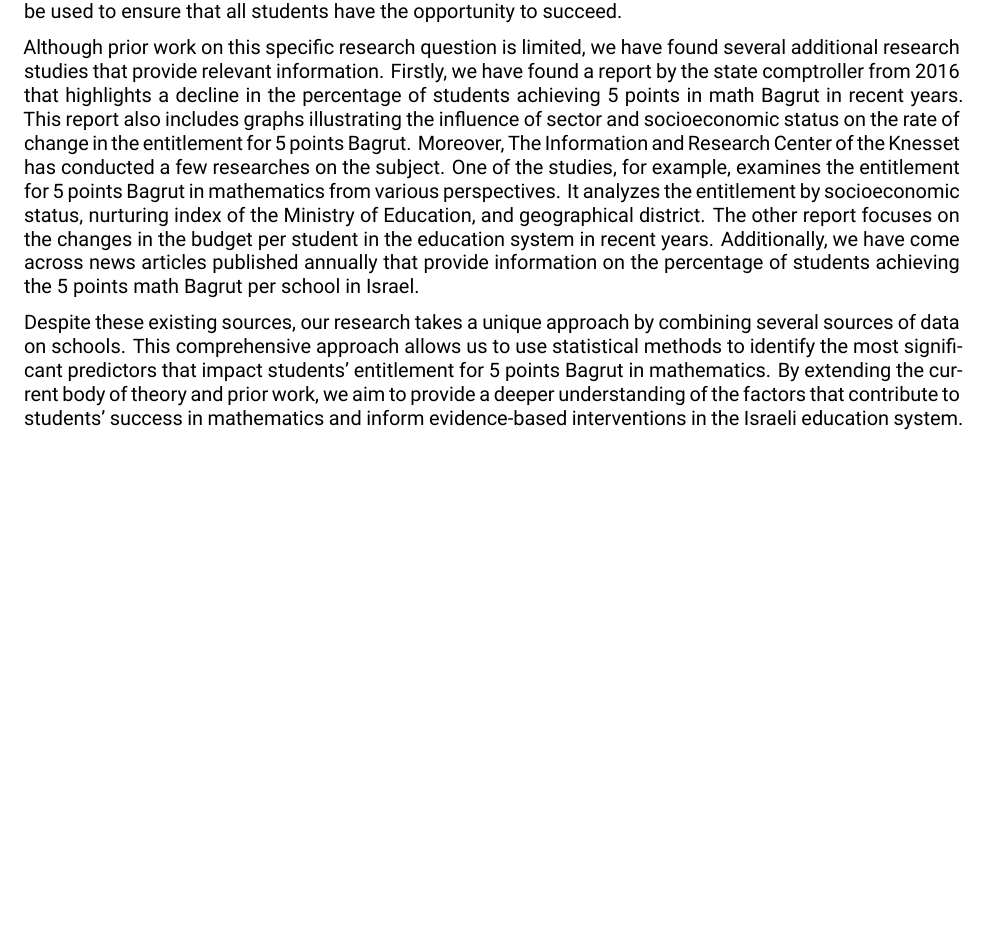
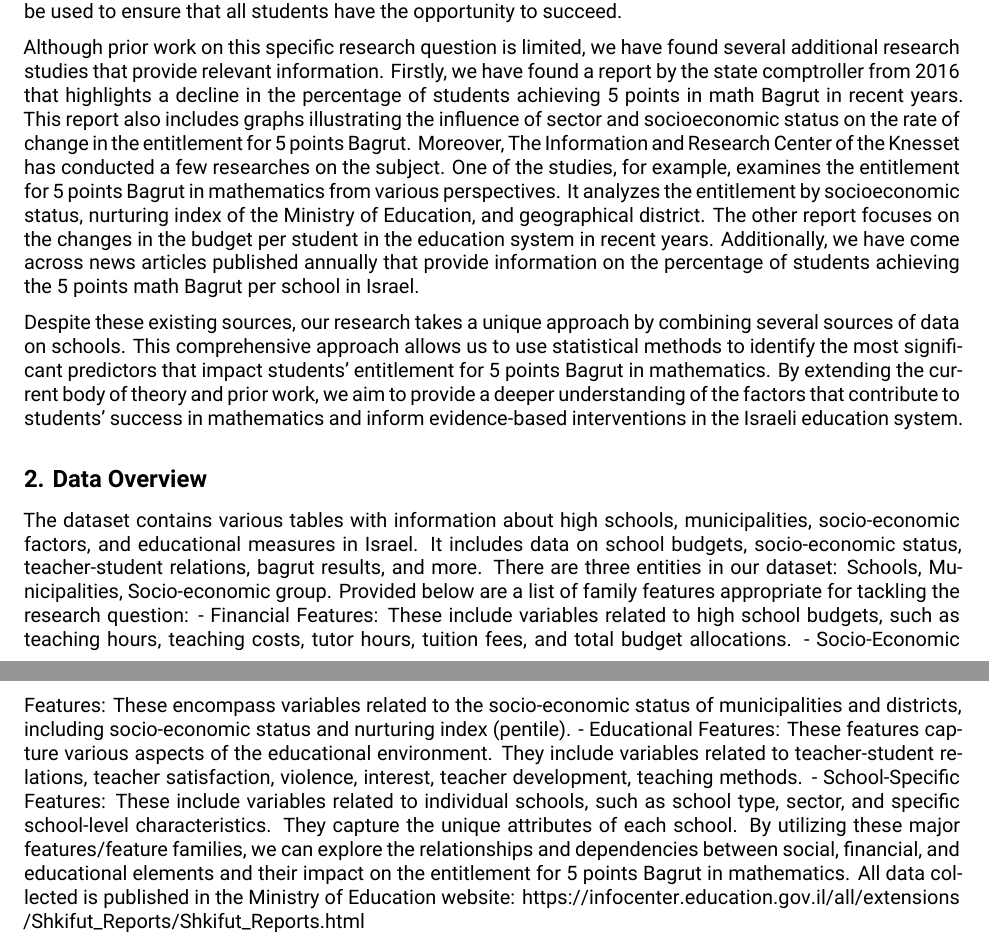
Before and after one commit to Fabian665/Final-Project-R, an R Markdown document (project/project.Rmd): part of the page before the commit and two parts of pages 1 and 2 of 2 after it, the two joined at a grey line, cut so that both start at the same text, the shorter picture padded with empty space. Rendered offline with R 4.5, knitr and Pandoc, then LaTeX, with nearby package versions.

Commit message:
Data Overview (section2)

```diff
--- a/project/project.Rmd
+++ b/project/project.Rmd
@@ -72,3 +72,13 @@ The general problem area that this analysis contributes to is the field of educa
 Although prior work on this specific research question is limited, we have found several additional research studies that provide relevant information. Firstly, we have found a report by the state comptroller from 2016 that highlights a decline in the percentage of students achieving 5 points in math Bagrut in recent years. This report also includes graphs illustrating the influence of sector and socioeconomic status on the rate of change in the entitlement for 5 points Bagrut. Moreover, The Information and Research Center of the Knesset has conducted a few researches on the subject. One of the studies, for example, examines the entitlement for 5 points Bagrut in mathematics from various perspectives. It analyzes the entitlement by socioeconomic status, nurturing index of the Ministry of Education, and geographical district. The other report focuses on the changes in the budget per student in the education system in recent years. Additionally, we have come across news articles published annually that provide information on the percentage of students achieving the 5 points math Bagrut per school in Israel.
 
 Despite these existing sources, our research takes a unique approach by combining several sources of data on schools. This comprehensive approach allows us to use statistical methods to identify the most significant predictors that impact students' entitlement for 5 points Bagrut in mathematics. By extending the current body of theory and prior work, we aim to provide a deeper understanding of the factors that contribute to students' success in mathematics and inform evidence-based interventions in the Israeli education system.
+
+## 2. Data Overview
+
+The dataset contains various tables with information about high schools, municipalities, socio-economic factors, and educational measures in Israel. It includes data on school budgets, socio-economic status, teacher-student relations, bagrut results, and more. There are three entities in our dataset: Schools, Municipalities, Socio-economic group. Provided below are a list of family features appropriate for tackling the research question:
+- Financial Features: These include variables related to high school budgets, such as teaching hours, teaching costs, tutor hours, tuition fees, and total budget allocations.
+- Socio-Economic Features: These encompass variables related to the socio-economic status of municipalities and districts, including socio-economic status and nurturing index (pentile).
+- Educational Features: These features capture various aspects of the educational environment. They include variables related to teacher-student relations, teacher satisfaction, violence, interest, teacher development, teaching methods.
+- School-Specific Features: These include variables related to individual schools, such as school type, sector, and specific school-level characteristics. They capture the unique attributes of each school.
+By utilizing these major features/feature families, we can explore the relationships and dependencies between social, financial, and educational elements and their impact on the entitlement for 5 points Bagrut in mathematics.
+All data collected is published in the Ministry of Education website: https://infocenter.education.gov.il/all/extensions/Shkifut_Reports/Shkifut_Reports.html
```
